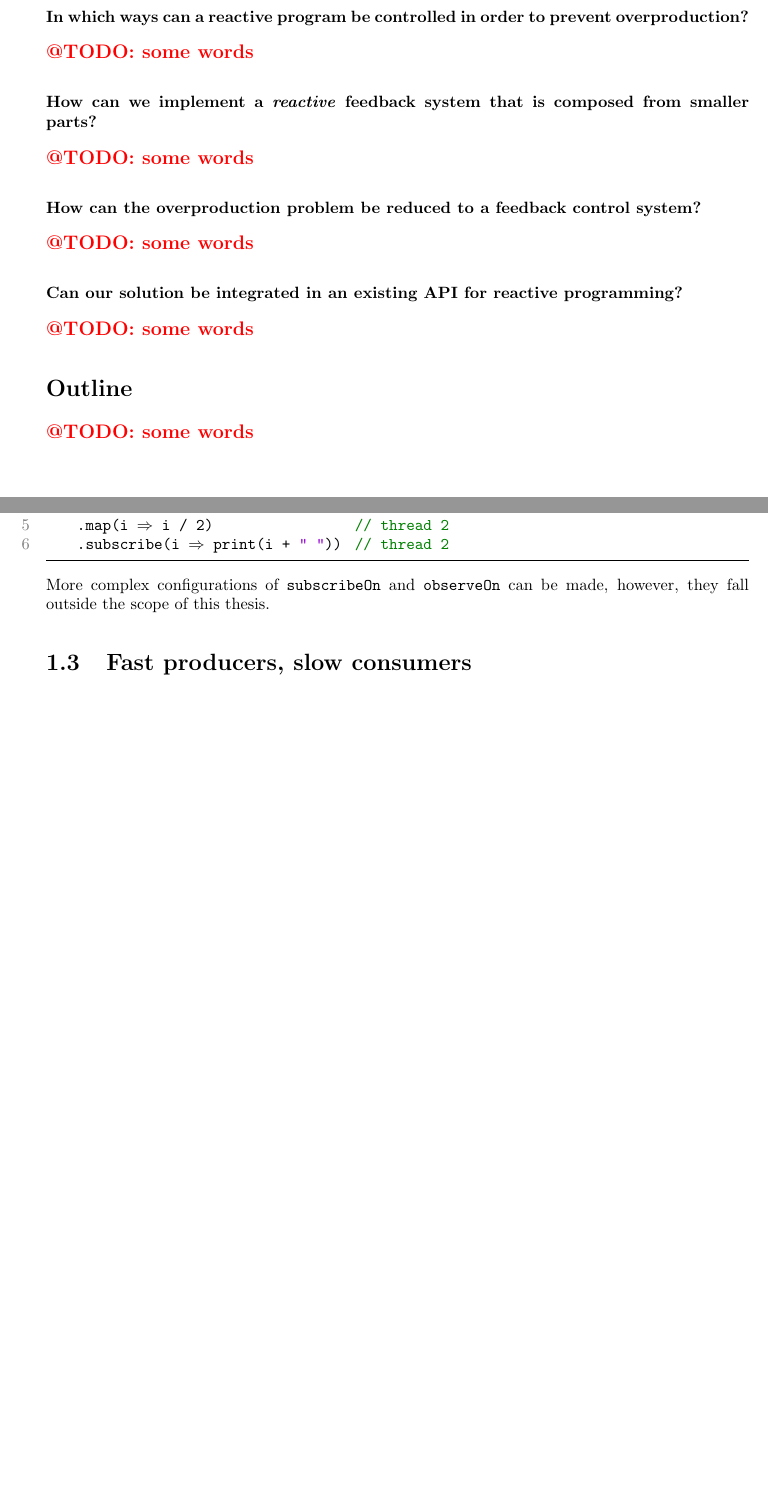
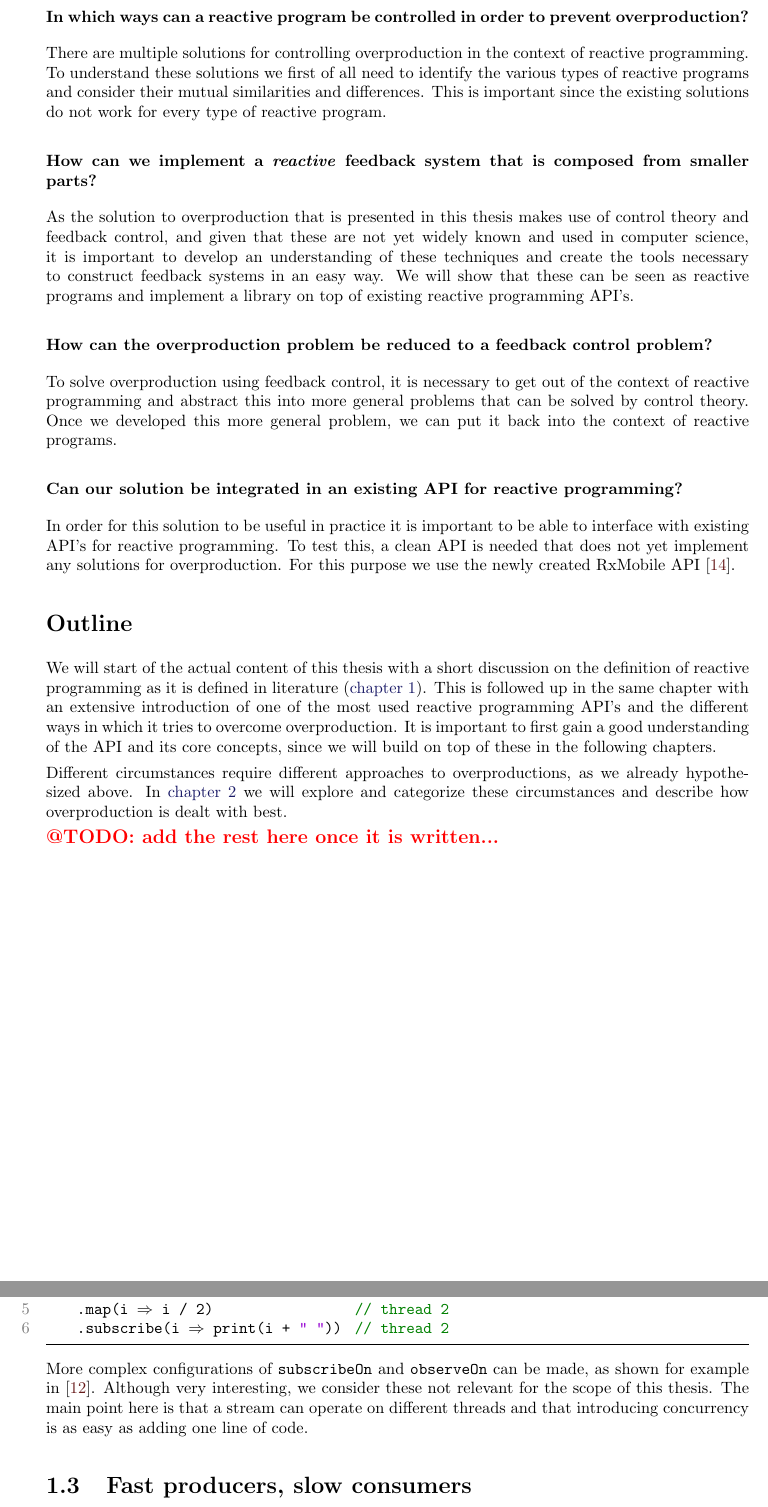
Before and after one commit to rvanheest/Thesis-Feedback-Control-Report-and-Presentation, a LaTeX thesis (report/report.tex, which reads report/0.1-introduction.tex, report/1.2-intro-to-rx.tex): two parts of pages 5 and 14 of 30, joined at a grey line, cut so that both start at the same text, the shorter picture padded with empty space. Compiled offline with pdfLaTeX.

Commit message:
Second part of the introduction, as well as some random things in the first chapter.

```diff
--- a/report/0.1-introduction.tex
+++ b/report/0.1-introduction.tex
@@ -21,16 +21,20 @@ Although well suited in several use cases, control theory and the use of feedbac
 
 \subsubsection*{In which ways can a reactive program be controlled in order to prevent overproduction?}
-\todo{some words}
+There are multiple solutions for controlling overproduction in the context of reactive programming. To understand these solutions we first of all need to identify the various types of reactive programs and consider their mutual similarities and differences. This is important since the existing solutions do not work for every type of reactive program.
 
 \subsubsection*{How can we implement a \emph{reactive} feedback system that is composed from smaller parts?}
-\todo{some words}
+As the solution to overproduction that is presented in this thesis makes use of control theory and feedback control, and given that these are not yet widely known and used in computer science, it is important to develop an understanding of these techniques and create the tools necessary to construct feedback systems in an easy way. We will show that these can be seen as reactive programs and implement a library on top of existing reactive programming API's.
 
-\subsubsection*{How can the overproduction problem be reduced to a feedback control system?}
-\todo{some words}
+\subsubsection*{How can the overproduction problem be reduced to a feedback control problem?}
+To solve overproduction using feedback control, it is necessary to get out of the context of reactive programming and abstract this into more general problems that can be solved by control theory. Once we developed this more general problem, we can put it back into the context of reactive programs.
 
 \subsubsection*{Can our solution be integrated in an existing API for reactive programming?}
-\todo{some words}
+In order for this solution to be useful in practice it is important to be able to interface with existing API's for reactive programming. To test this, a clean API is needed that does not yet implement any solutions for overproduction. For this purpose we use the newly created RxMobile API \cite{RxMobile}.
 
 \section*{Outline}
 \addcontentsline{toc}{section}{Outline}
-\todo{some words}
+We will start of the actual content of this thesis with a short discussion on the definition of reactive programming as it is defined in literature (\autoref{chap:problem-statement}). This is followed up in the same chapter with an extensive introduction of one of the most used reactive programming API's and the different ways in which it tries to overcome overproduction. It is important to first gain a good understanding of the API and its core concepts, since we will build on top of these in the following chapters.
+
+Different circumstances require different approaches to overproductions, as we already hypothesized above. In \autoref{chap:exploring-the-problem-space} we will explore and categorize these circumstances and describe how overproduction is dealt with best.
+
+\todo{add the rest here once it is written...}
--- a/report/1.2-intro-to-rx.tex
+++ b/report/1.2-intro-to-rx.tex
@@ -244,4 +244,4 @@ Observable(1, 2, 3, 4)			// thread 1
 \end{lstlisting}
 \end{minipage}
 
-More complex configurations of \code{subscribeOn} and \code{observeOn} can be made, however, they fall outside the scope of this thesis.
+More complex configurations of \code{subscribeOn} and \code{observeOn} can be made, as shown for example in \cite{RxJava-Scheduling}. Although very interesting, we consider these not relevant for the scope of this thesis. The main point here is that a stream can operate on different threads and that introducing concurrency is as easy as adding one line of code.
```
Also changed, not shown: report/1.0-problem-statement.tex (+0 -2 lines), report/1.3-intro-to-backpressure.tex (+0 -2 lines), report/references.bib (+6 -0 lines), report/0.1-introduction.tex (2 more changed lines).
